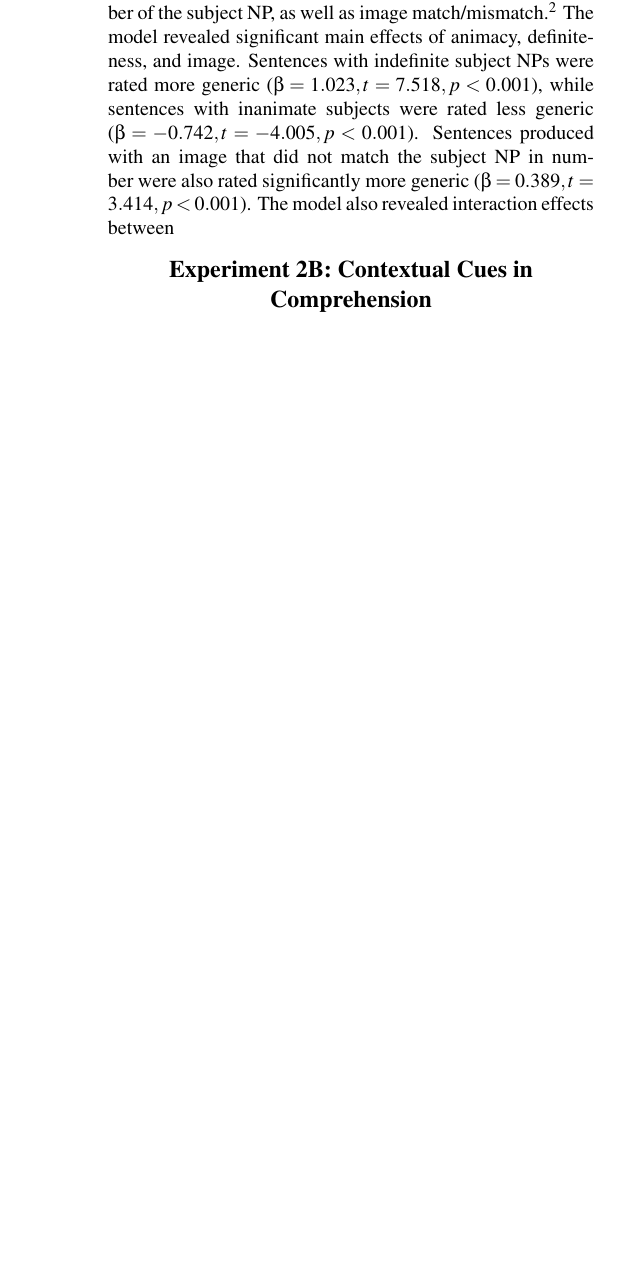
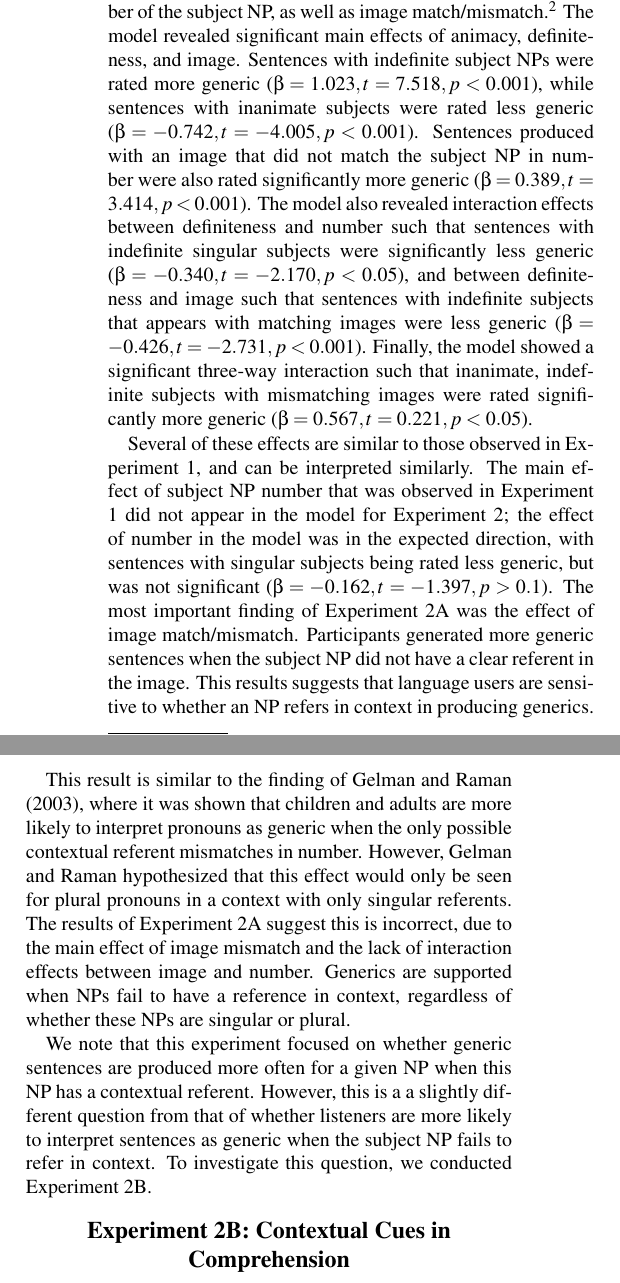
Before and after one commit to langcog/generic_ref, a LaTeX paper (cogsci/generics.tex): part of one column of page 4 of 4 before the commit and two parts of the columns of page 4 of 5 after it, the two joined at a grey line, cut so that both start at the same text, the shorter picture padded with empty space. Compiled offline with pdfLaTeX.

Commit message:
Cogsci paper
Paper updates

```diff
--- a/cogsci/generics.tex
+++ b/cogsci/generics.tex
@@ -143,7 +143,13 @@ Experiment 2A investigated the role of context as a cue to identifying generics.
 
 Paragraph about figure.
 
-As in Experiment 1, we fit a linear mixed-effects model to predict participants' genericity ratings of their sentences. We examined the interaction of animacy, definiteness, and number of the subject NP, as well as image match/mismatch.\footnote{The model specification was as follows: \texttt{response} \(\sim\) \texttt{animacy * definiteness * number * image + (animacy + definiteness + number + image | WorkerId) + (definiteness + number + image | subject)}.} The model revealed significant main effects of animacy, definiteness, and image. Sentences with indefinite subject NPs were rated more generic (\(\beta = 1.023, t = 7.518, p < 0.001\)), while sentences with inanimate subjects were rated less generic (\(\beta = -0.742, t = -4.005, p < 0.001\)). Sentences produced with an image that did not match the subject NP in number were also rated significantly more generic (\(\beta = 0.389, t = 3.414, p < 0.001\)). The model also revealed interaction effects between
+As in Experiment 1, we fit a linear mixed-effects model to predict participants' genericity ratings of their sentences. We examined the interaction of animacy, definiteness, and number of the subject NP, as well as image match/mismatch.\footnote{The model specification was as follows: \texttt{response} \(\sim\) \texttt{animacy * definiteness * number * image + (animacy + definiteness + number + image | WorkerId) + (definiteness + number + image | subject)}.} The model revealed significant main effects of animacy, definiteness, and image. Sentences with indefinite subject NPs were rated more generic (\(\beta = 1.023, t = 7.518, p < 0.001\)), while sentences with inanimate subjects were rated less generic (\(\beta = -0.742, t = -4.005, p < 0.001\)). Sentences produced with an image that did not match the subject NP in number were also rated significantly more generic (\(\beta = 0.389, t = 3.414, p < 0.001\)). The model also revealed interaction effects between definiteness and number such that sentences with indefinite singular subjects were significantly less generic (\(\beta = -0.340, t= -2.170, p < 0.05\)), and between definiteness and image such that sentences with indefinite subjects that appears with matching images were less generic (\(\beta = -0.426, t = -2.731, p < 0.001\)). Finally, the model showed a significant three-way interaction such that inanimate, indefinite subjects with mismatching images were rated significantly more generic (\(\beta = 0.567, t = 0.221, p < 0.05\)).
+
+Several of these effects are similar to those observed in Experiment 1, and can be interpreted similarly. The main effect of subject NP number that was observed in Experiment 1 did not appear in the model for Experiment 2; the effect of number in the model was in the expected direction, with sentences with singular subjects being rated less generic, but was not significant (\(\beta = -0.162, t = -1.397, p > 0.1\)). The most important finding of Experiment 2A was the effect of image match/mismatch. Participants generated more generic sentences when the subject NP did not have a clear referent in the image. This results suggests that language users are sensitive to whether an NP refers in context in producing generics.
+
+This result is similar to the finding of \citeA{Gelman:2003}, where it was shown that children and adults are more likely to interpret pronouns as generic when the only possible contextual referent mismatches in number. However, Gelman and Raman hypothesized that this effect would only be seen for plural pronouns in a context with only singular referents. The results of Experiment 2A suggest this is incorrect, due to the main effect of image mismatch and the lack of interaction effects between image and number. Generics are supported when NPs fail to have a reference in context, regardless of whether these NPs are singular or plural.
+
+We note that this experiment focused on whether generic sentences are produced more often for a given NP when this NP has a contextual referent. However, this is a a slightly different question from that of whether listeners are more likely to interpret sentences as generic when the subject NP fails to refer in context. To investigate this question, we conducted Experiment 2B.
 
 \section{Experiment 2B: Contextual Cues in Comprehension}
 
```
Also changed, not shown: cogsci/generics.pdf, cogsci/generics.tex (2 more changed lines), 3 other files.
